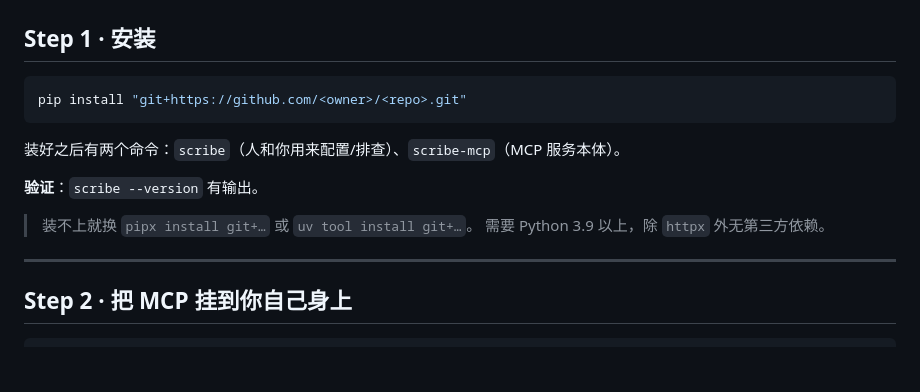
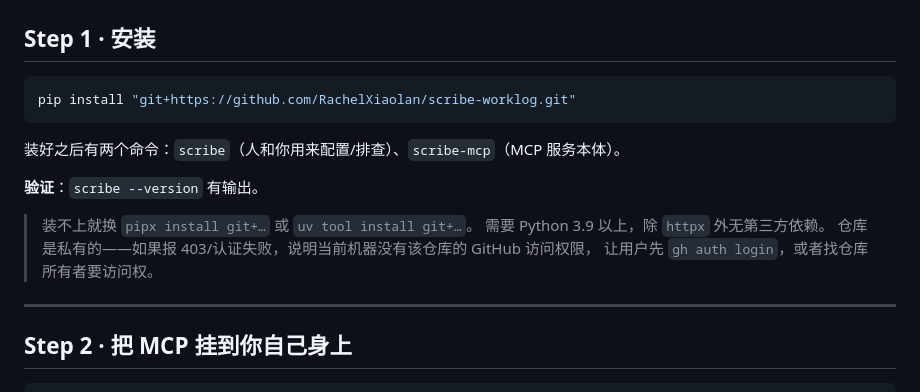
Before and after one commit to RachelXiaolan/fecho, a Markdown page: INSTALL.md, the part around the change. Drawn GitHub-style; blank space fills up the shorter version.

````diff
--- a/INSTALL.md
+++ b/INSTALL.md
@@ -8,7 +8,7 @@
 ## Step 1 · 安装
 
 ```bash
-pip install "git+https://github.com/<owner>/<repo>.git"
+pip install "git+https://github.com/RachelXiaolan/scribe-worklog.git"
 ```
 
 装好之后有两个命令：`scribe`（人和你用来配置/排查）、`scribe-mcp`（MCP 服务本体）。
@@ -17,6 +17,8 @@ pip install "git+https://github.com/<owner>/<repo>.git"
 
 > 装不上就换 `pipx install git+…` 或 `uv tool install git+…`。
 > 需要 Python 3.9 以上，除 `httpx` 外无第三方依赖。
+> 仓库是私有的——如果报 403/认证失败，说明当前机器没有该仓库的 GitHub 访问权限，
+> 让用户先 `gh auth login`，或者找仓库所有者要访问权。
 
 ---
 
````
Also changed, not shown: README.md (+1 -1 lines).
